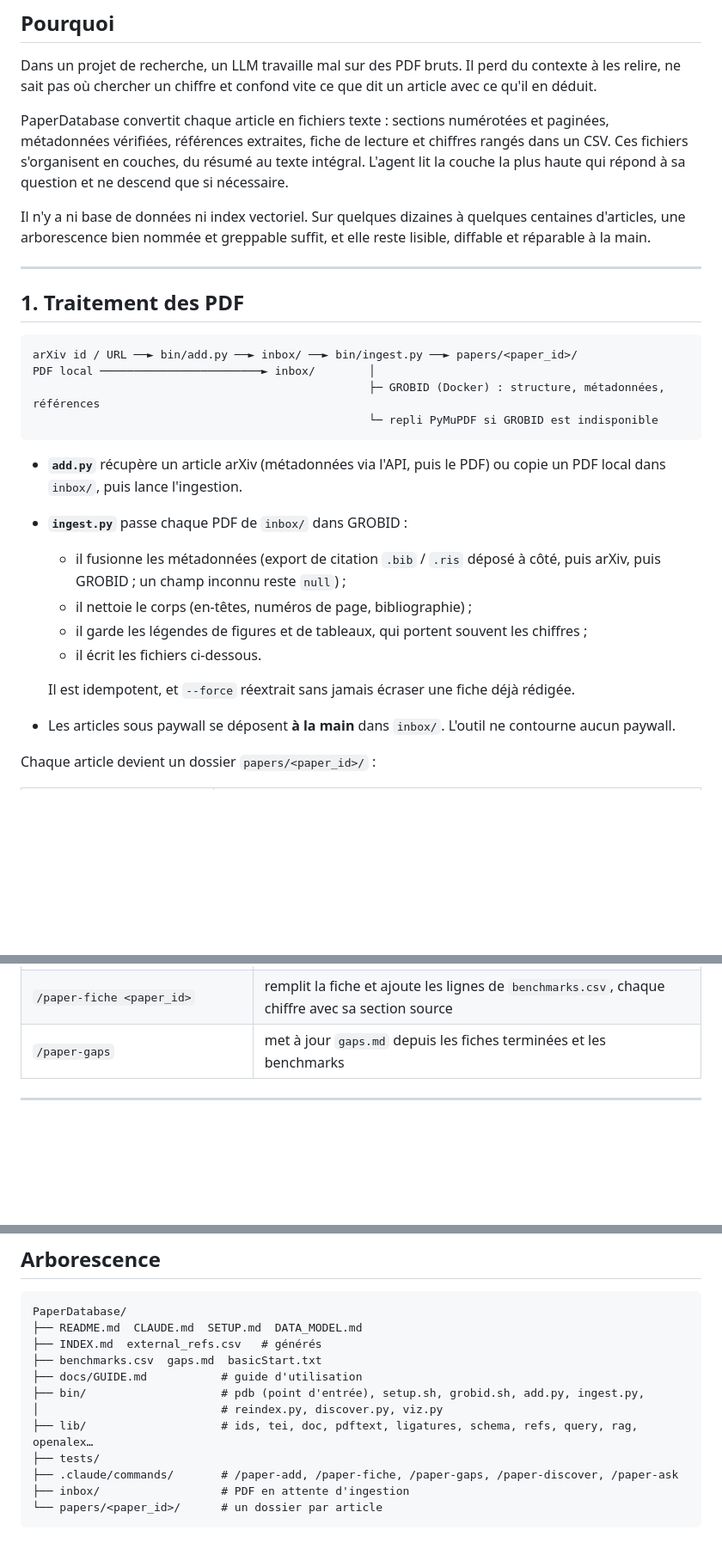
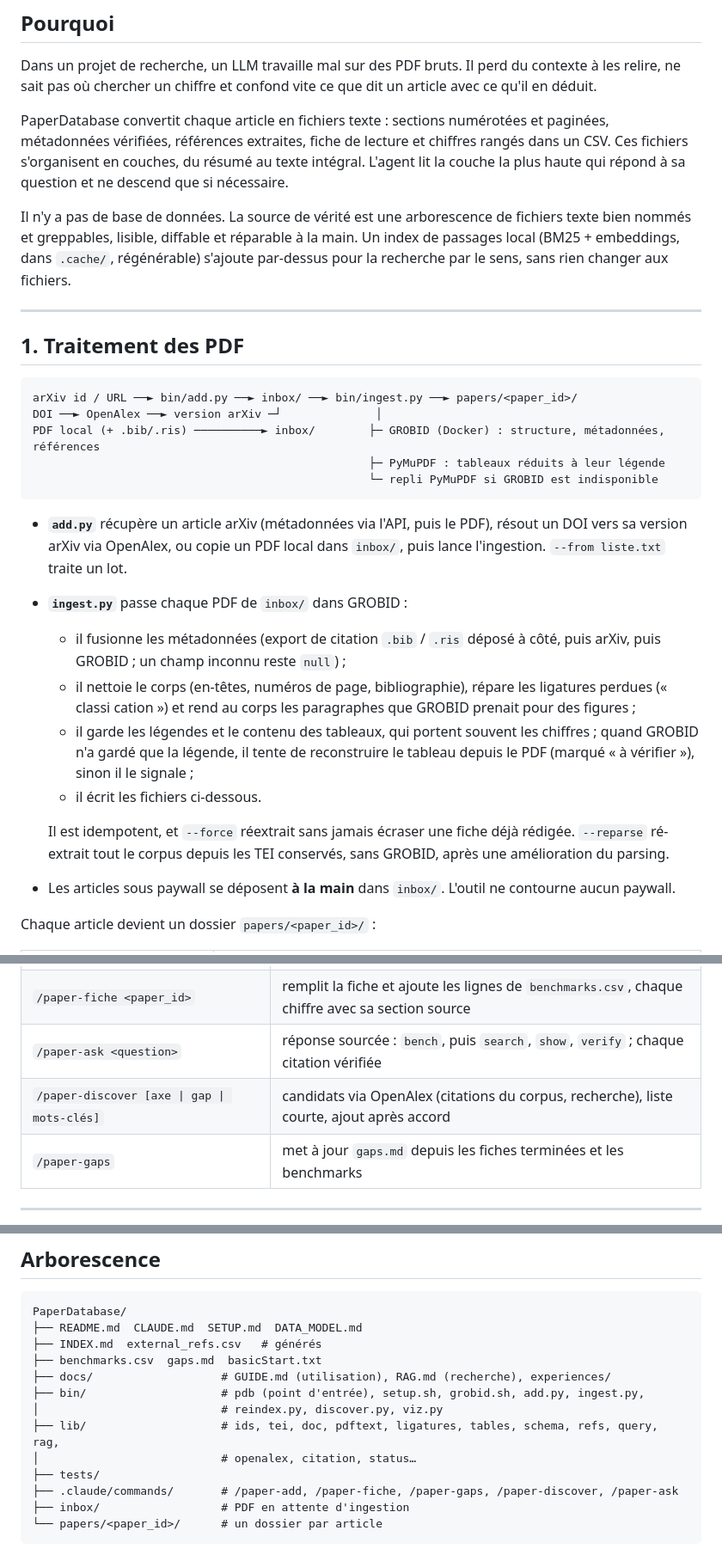
Before and after one commit to lrivals/PaperDatabase, a Markdown page: README.md, 3 parts joined by grey strips. Shown at 86% size. Drawn GitHub-style; blank space fills up the shorter version.

Commit message:
README : requêtes sans LLM, commandes à jour, ce qui marche et ce qui manque
Co-Authored-By: Claude Opus 5.5 <noreply@anthropic.com>

````diff
--- a/README.md
+++ b/README.md
@@ -23,9 +23,10 @@ métadonnées vérifiées, références extraites, fiche de lecture et chiffres
 Ces fichiers s'organisent en couches, du résumé au texte intégral. L'agent lit la couche la
 plus haute qui répond à sa question et ne descend que si nécessaire.
 
-Il n'y a ni base de données ni index vectoriel. Sur quelques dizaines à quelques centaines
-d'articles, une arborescence bien nommée et greppable suffit, et elle reste lisible, diffable
-et réparable à la main.
+Il n'y a pas de base de données. La source de vérité est une arborescence de fichiers texte
+bien nommés et greppables, lisible, diffable et réparable à la main. Un index de passages
+local (BM25 + embeddings, dans `.cache/`, régénérable) s'ajoute par-dessus pour la recherche
+par le sens, sans rien changer aux fichiers.
 
 ---
 
@@ -33,21 +34,29 @@ et réparable à la main.
 
 ```
 arXiv id / URL ──► bin/add.py ──► inbox/ ──► bin/ingest.py ──► papers/<paper_id>/
-PDF local ────────────────────────► inbox/        │
-                                                  ├─ GROBID (Docker) : structure, métadonnées, références
+DOI ──► OpenAlex ──► version arXiv ─┘              │
+PDF local (+ .bib/.ris) ──────────► inbox/        ├─ GROBID (Docker) : structure, métadonnées, références
+                                                  ├─ PyMuPDF : tableaux réduits à leur légende
                                                   └─ repli PyMuPDF si GROBID est indisponible
 ```
 
-- **`add.py`** récupère un article arXiv (métadonnées via l'API, puis le PDF) ou copie un
-  PDF local dans `inbox/`, puis lance l'ingestion.
+- **`add.py`** récupère un article arXiv (métadonnées via l'API, puis le PDF), résout un DOI
+  vers sa version arXiv via OpenAlex, ou copie un PDF local dans `inbox/`, puis lance
+  l'ingestion. `--from liste.txt` traite un lot.
 - **`ingest.py`** passe chaque PDF de `inbox/` dans GROBID :
   - il fusionne les métadonnées (export de citation `.bib` / `.ris` déposé à côté, puis
     arXiv, puis GROBID ; un champ inconnu reste `null`) ;
-  - il nettoie le corps (en-têtes, numéros de page, bibliographie) ;
-  - il garde les légendes de figures et de tableaux, qui portent souvent les chiffres ;
+  - il nettoie le corps (en-têtes, numéros de page, bibliographie), répare les ligatures
+    perdues (« classi cation ») et rend au corps les paragraphes que GROBID prenait pour
+    des figures ;
+  - il garde les légendes et le contenu des tableaux, qui portent souvent les chiffres ;
+    quand GROBID n'a gardé que la légende, il tente de reconstruire le tableau depuis le
+    PDF (marqué « à vérifier »), sinon il le signale ;
   - il écrit les fichiers ci-dessous.
 
   Il est idempotent, et `--force` réextrait sans jamais écraser une fiche déjà rédigée.
+  `--reparse` ré-extrait tout le corpus depuis les TEI conservés, sans GROBID, après une
+  amélioration du parsing.
 - Les articles sous paywall se déposent **à la main** dans `inbox/`. L'outil ne contourne
   aucun paywall.
 
@@ -94,4 +119,6 @@ distinguer le lu du déduit, relever les comparaisons biaisées. Trois commandes
 | `/paper-fiche <paper_id>` | remplit la fiche et ajoute les lignes de `benchmarks.csv`, chaque chiffre avec sa section source |
+| `/paper-ask <question>` | réponse sourcée : `bench`, puis `search`, `show`, `verify` ; chaque citation vérifiée |
+| `/paper-discover [axe \| gap \| mots-clés]` | candidats via OpenAlex (citations du corpus, recherche), liste courte, ajout après accord |
 | `/paper-gaps` | met à jour `gaps.md` depuis les fiches terminées et les benchmarks |
 
 ---
@@ -177,10 +204,11 @@ PaperDatabase/
 ├── README.md  CLAUDE.md  SETUP.md  DATA_MODEL.md
 ├── INDEX.md  external_refs.csv   # générés
 ├── benchmarks.csv  gaps.md  basicStart.txt
-├── docs/GUIDE.md           # guide d'utilisation
+├── docs/                   # GUIDE.md (utilisation), RAG.md (recherche), experiences/
 ├── bin/                    # pdb (point d'entrée), setup.sh, grobid.sh, add.py, ingest.py,
 │                           # reindex.py, discover.py, viz.py
-├── lib/                    # ids, tei, doc, pdftext, ligatures, schema, refs, query, rag, openalex…
+├── lib/                    # ids, tei, doc, pdftext, ligatures, tables, schema, refs, query, rag,
+│                           # openalex, citation, status…
 ├── tests/
 ├── .claude/commands/       # /paper-add, /paper-fiche, /paper-gaps, /paper-discover, /paper-ask
 ├── inbox/                  # PDF en attente d'ingestion
````
Also changed, not shown: other parts of README.md (+51 -4 lines).
